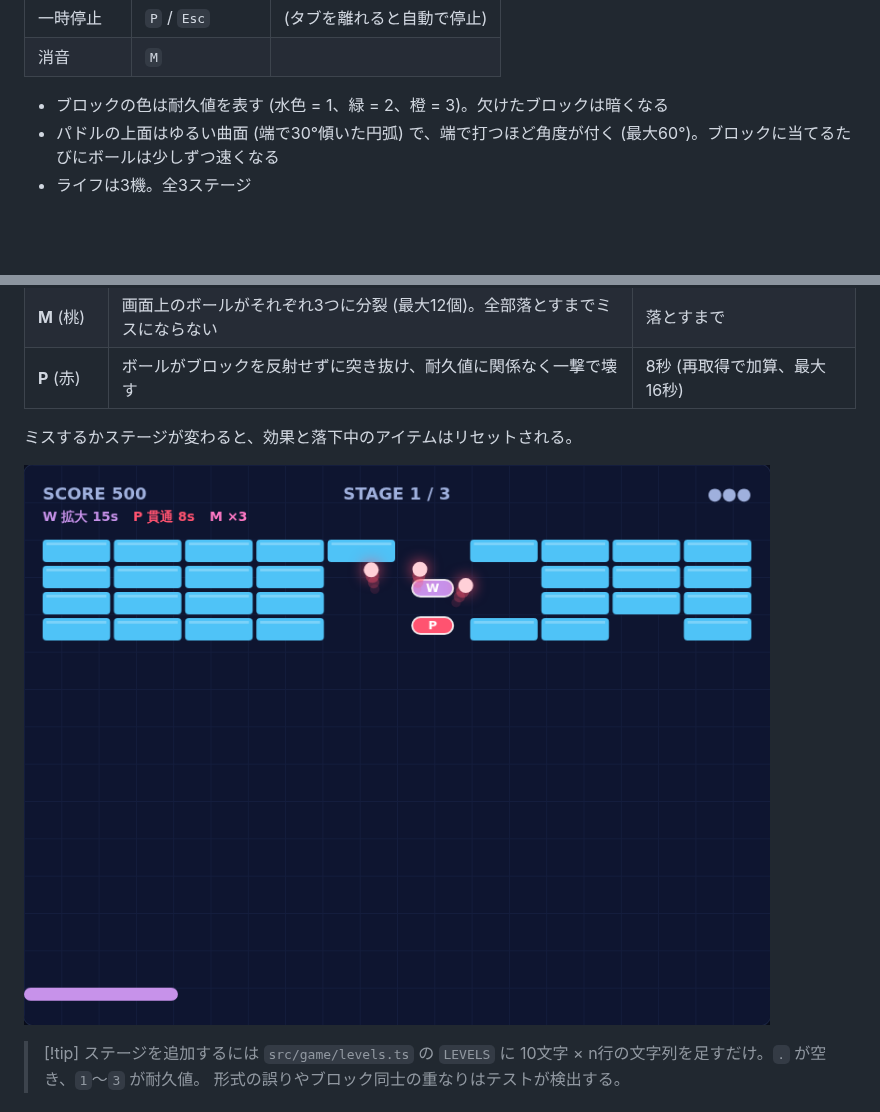
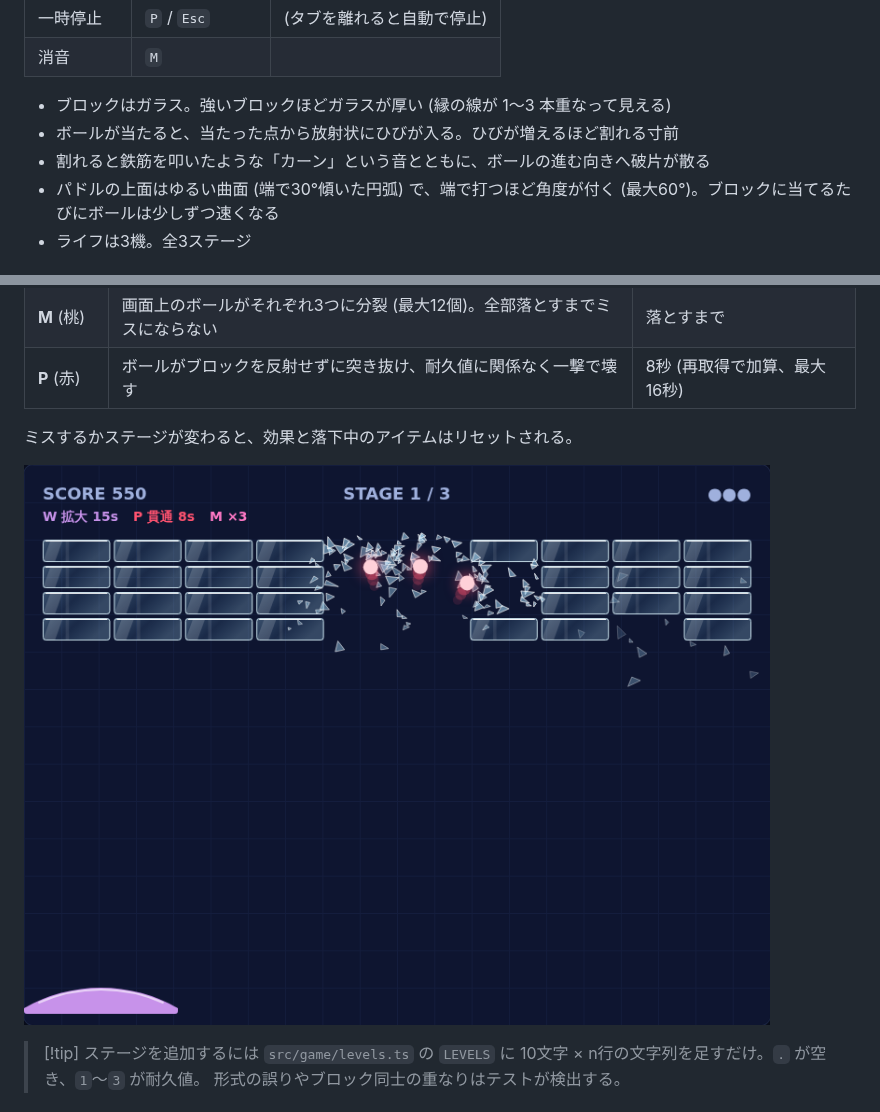
Before and after one commit to tinkling-way-games/crackout, a Markdown page: README.md, 2 parts joined by grey strips. GitHub-like rendering; pictures changed too: docs/images/powerups.png; blank space fills up the shorter version.

```diff
--- a/README.md
+++ b/README.md
@@ -28,7 +28,9 @@ npm run dev      # 開発用: 保存すると自動で再ビルド (ブラウザ
 | 一時停止 | `P` / `Esc` | (タブを離れると自動で停止) |
 | 消音 | `M` | |
 
-- ブロックの色は耐久値を表す (水色 = 1、緑 = 2、橙 = 3)。欠けたブロックは暗くなる
+- ブロックはガラス。強いブロックほどガラスが厚い (縁の線が 1〜3 本重なって見える)
+- ボールが当たると、当たった点から放射状にひびが入る。ひびが増えるほど割れる寸前
+- 割れると鉄筋を叩いたような「カーン」という音とともに、ボールの進む向きへ破片が散る
 - パドルの上面はゆるい曲面 (端で30°傾いた円弧) で、端で打つほど角度が付く (最大60°)。ブロックに当てるたびにボールは少しずつ速くなる
 - ライフは3機。全3ステージ
 
```
Also changed, not shown: other parts of README.md (+1 -1 lines), docs/PROGRESS.md (+14 -0 lines), docs/TASKS.md (+8 -0 lines), docs/images/screenshot.png, 12 other files.
